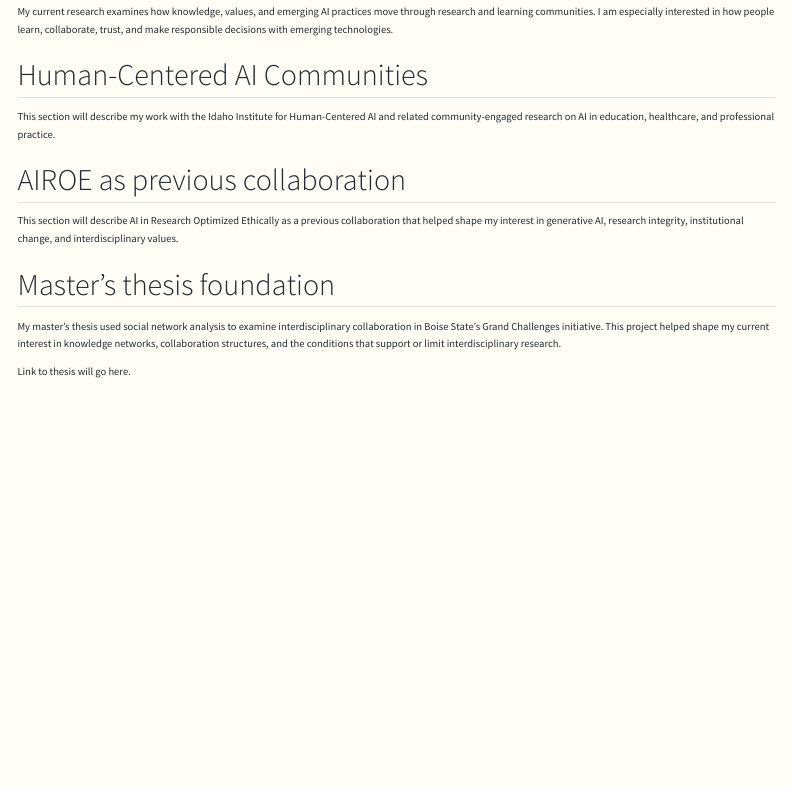
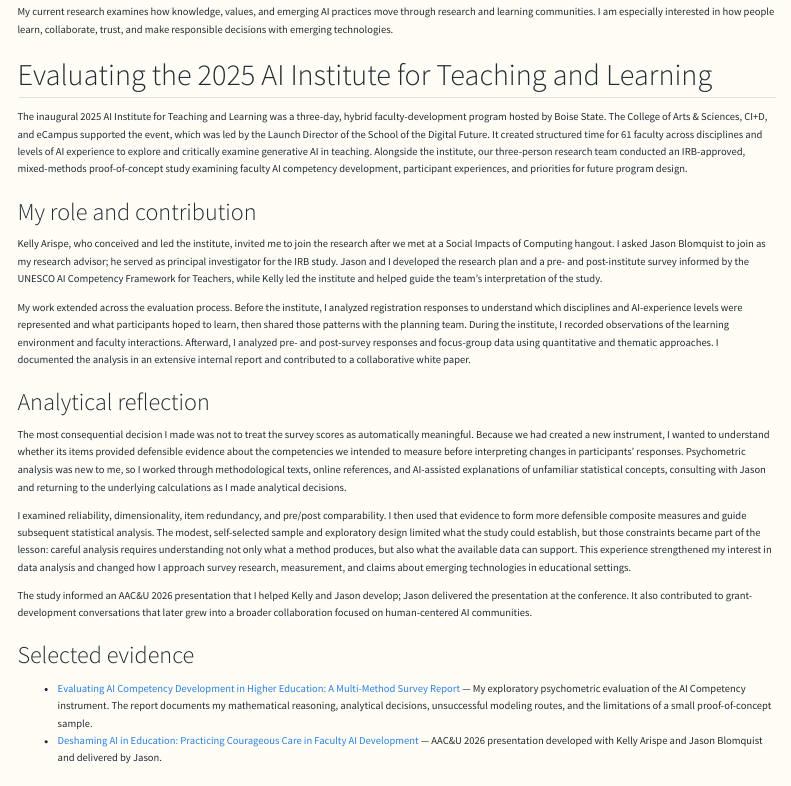
Before and after one commit to lorrainegaudio/lorrainegaudio.github.io, a Quarto document (research.qmd): the page in a window 1100 px wide, from 110 px down. Rendered offline with R 4.5, knitr and Pandoc in place of Quarto, with nearby package versions; menus at the side of the page are left out.

Commit message:
AI Institute added

```diff
--- a/research.qmd
+++ b/research.qmd
@@ -5,6 +5,29 @@ title: "Research & Collaborations"
 ## Current research direction {#current-direction}
 
 My current research examines how knowledge, values, and emerging AI practices move through research and learning communities. I am especially interested in how people learn, collaborate, trust, and make responsible decisions with emerging technologies.
+
+## Evaluating the 2025 AI Institute for Teaching and Learning {#ai-institute-study}
+
+The inaugural 2025 AI Institute for Teaching and Learning was a three-day, hybrid faculty-development program hosted by Boise State. The College of Arts & Sciences, CI+D, and eCampus supported the event, which was led by the Launch Director of the School of the Digital Future. It created structured time for 61 faculty across disciplines and levels of AI experience to explore and critically examine generative AI in teaching. Alongside the institute, our three-person research team conducted an IRB-approved, mixed-methods proof-of-concept study examining faculty AI competency development, participant experiences, and priorities for future program design.
+
+### My role and contribution
+
+Kelly Arispe, who conceived and led the institute, invited me to join the research after we met at a Social Impacts of Computing hangout. I asked Jason Blomquist to join as my research advisor; he served as principal investigator for the IRB study. Jason and I developed the research plan and a pre- and post-institute survey informed by the UNESCO AI Competency Framework for Teachers, while Kelly led the institute and helped guide the team's interpretation of the study.
+
+My work extended across the evaluation process. Before the institute, I analyzed registration responses to understand which disciplines and AI-experience levels were represented and what participants hoped to learn, then shared those patterns with the planning team. During the institute, I recorded observations of the learning environment and faculty interactions. Afterward, I analyzed pre- and post-survey responses and focus-group data using quantitative and thematic approaches. I documented the analysis in an extensive internal report and contributed to a collaborative white paper.
+
+### Analytical reflection
+
+The most consequential decision I made was not to treat the survey scores as automatically meaningful. Because we had created a new instrument, I wanted to understand whether its items provided defensible evidence about the competencies we intended to measure before interpreting changes in participants' responses. Psychometric analysis was new to me, so I worked through methodological texts, online references, and AI-assisted explanations of unfamiliar statistical concepts, consulting with Jason and returning to the underlying calculations as I made analytical decisions.
+
+I examined reliability, dimensionality, item redundancy, and pre/post comparability. I then used that evidence to form more defensible composite measures and guide subsequent statistical analysis. The modest, self-selected sample and exploratory design limited what the study could establish, but those constraints became part of the lesson: careful analysis requires understanding not only what a method produces, but also what the available data can support. This experience strengthened my interest in data analysis and changed how I approach survey research, measurement, and claims about emerging technologies in educational settings.
+
+The study informed an AAC&U 2026 presentation that I helped Kelly and Jason develop; Jason delivered the presentation at the conference. It also contributed to grant-development conversations that later grew into a broader collaboration focused on human-centered AI communities.
+
+### Selected evidence
+
+- [Evaluating AI Competency Development in Higher Education: A Multi-Method Survey Report](assets/materials/Evaluating_AI_Competency_Portfolio.pdf){target="_blank"} — My exploratory psychometric evaluation of the AI Competency instrument. The report documents my mathematical reasoning, analytical decisions, unsuccessful modeling routes, and the limitations of a small proof-of-concept sample.
+- [Deshaming AI in Education: Practicing Courageous Care in Faculty AI Development](assets/materials/AAC&U_CLASS_26.pdf){target="_blank"} — AAC&U 2026 presentation developed with Kelly Arispe and Jason Blomquist and delivered by Jason.
 
 ## Human-Centered AI Communities {#i2hcai}
 
```
Also changed, not shown: assets/materials/AAC&U_CLASS_26.pdf (added), assets/materials/Evaluating_AI_Competency_Portfolio.pdf (added), docs/robots.txt (deleted), docs/search.json, 8 other files.
